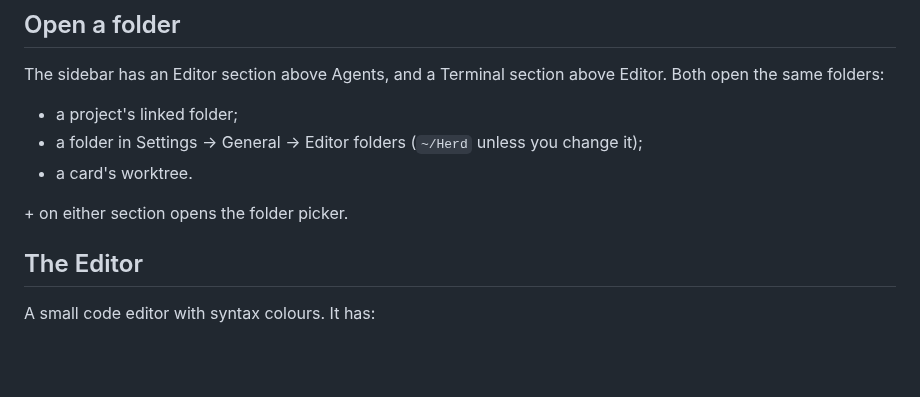
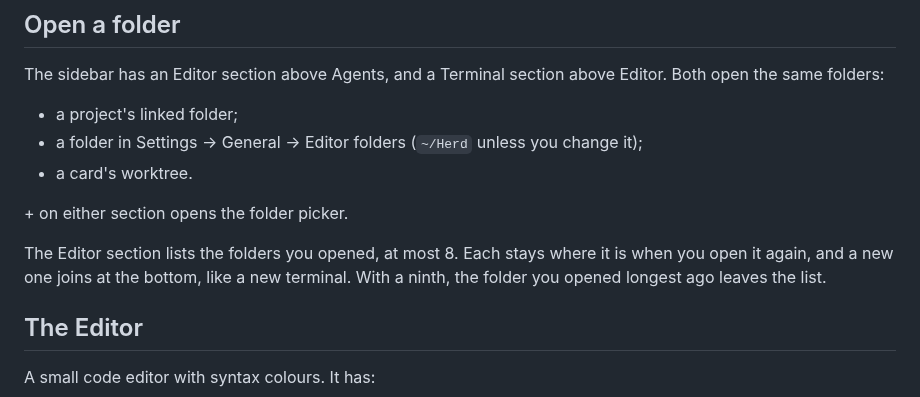
Before and after one commit to Yotech-AI/gizai, a Markdown page: docs/features/editor-and-terminal.md, the part around the change. Rendered like a GitHub page; blank space fills up the shorter version.

Commit message:
Docs: the Editor section keeps its order; a new folder joins at the bottom (GA-157)
Co-Authored-By: Claude Opus 5.5 <noreply@anthropic.com>

```diff
--- a/docs/features/editor-and-terminal.md
+++ b/docs/features/editor-and-terminal.md
@@ -11,6 +11,8 @@ The sidebar has an Editor section above Agents, and a Terminal section above Edi
 - a card's worktree.
 
 \+ on either section opens the folder picker.
+
+The Editor section lists the folders you opened, at most 8. Each stays where it is when you open it again, and a new one joins at the bottom, like a new terminal. With a ninth, the folder you opened longest ago leaves the list.
 
 ## The Editor
 
```
